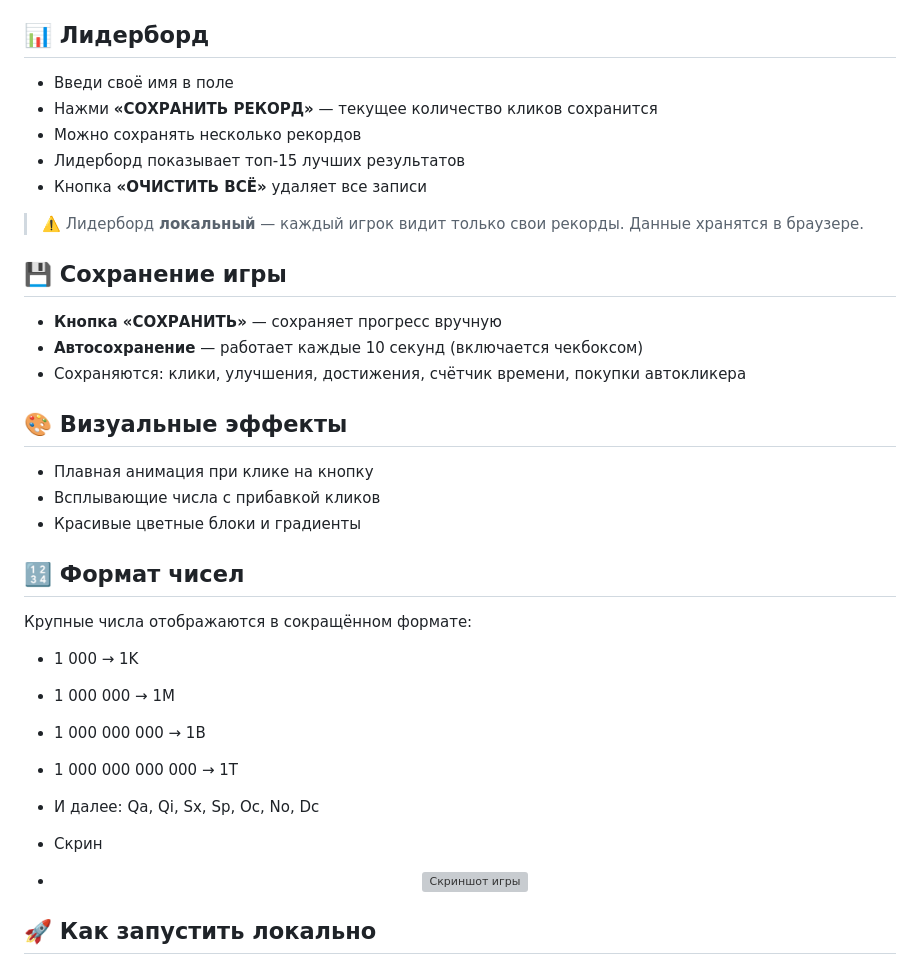
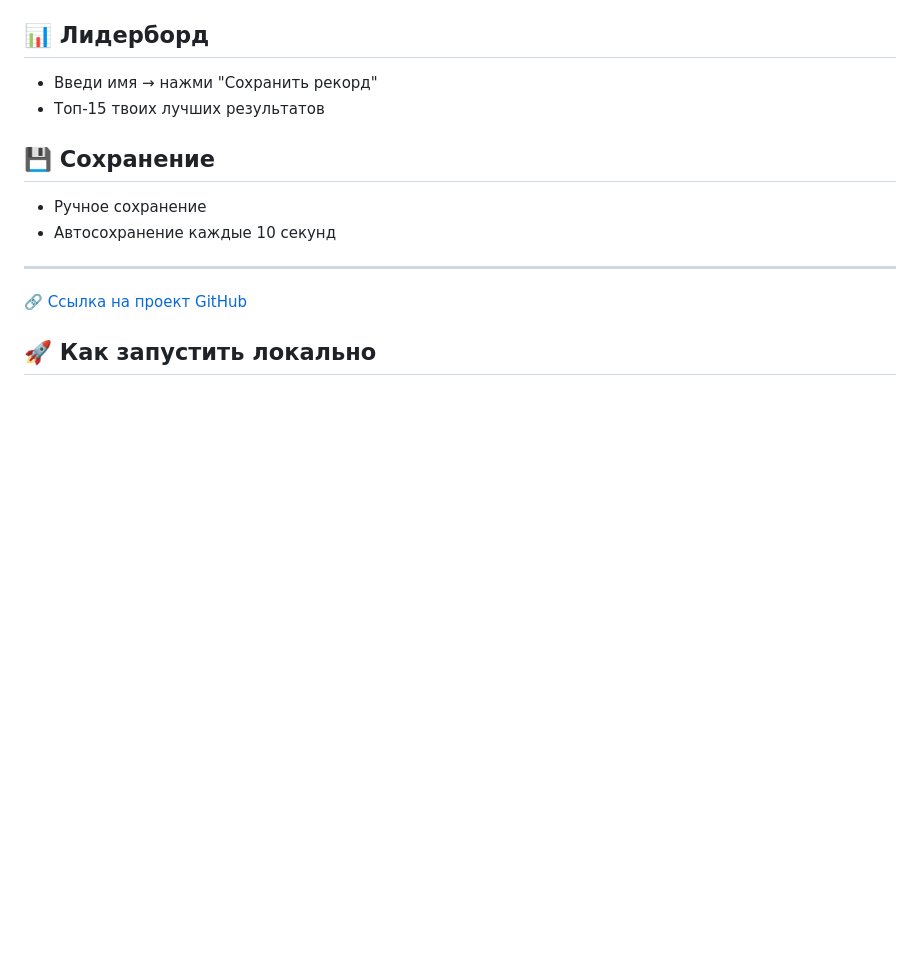
Before and after one commit to egorzuev2015m-bit/Clicked-for-HTML, a Markdown page: README.md, the part around one of its changes. GitHub-like rendering; blank space fills up the shorter version; grey boxes are pictures that could not be loaded.

```diff
--- a/README.md
+++ b/README.md
@@ -65,41 +37,17 @@
 
 ## 📊 Лидерборд
 
-- Введи своё имя в поле
-- Нажми **«СОХРАНИТЬ РЕКОРД»** — текущее количество кликов сохранится
-- Можно сохранять несколько рекордов
-- Лидерборд показывает топ-15 лучших результатов
-- Кнопка **«ОЧИСТИТЬ ВСЁ»** удаляет все записи
+- Введи имя → нажми "Сохранить рекорд"
+- Топ-15 твоих лучших результатов
 
-> ⚠️ Лидерборд **локальный** — каждый игрок видит только свои рекорды. Данные хранятся в браузере.
+## 💾 Сохранение
 
-## 💾 Сохранение игры
+- Ручное сохранение
+- Автосохранение каждые 10 секунд
 
-- **Кнопка «СОХРАНИТЬ»** — сохраняет прогресс вручную
-- **Автосохранение** — работает каждые 10 секунд (включается чекбоксом)
-- Сохраняются: клики, улучшения, достижения, счётчик времени, покупки автокликера
+---
 
-## 🎨 Визуальные эффекты
-
-- Плавная анимация при клике на кнопку
-- Всплывающие числа с прибавкой кликов
-- Красивые цветные блоки и градиенты
-
-## 🔢 Формат чисел
-
-Крупные числа отображаются в сокращённом формате:
-- 1 000 → 1K
-- 1 000 000 → 1M
-- 1 000 000 000 → 1B
-- 1 000 000 000 000 → 1T
-- И далее: Qa, Qi, Sx, Sp, Oc, No, Dc
--
-  Скрин
-
-- <p align="center">
-  <img src="screenshot.png" alt="Скриншот игры" width="300">
-</p>
-
+🔗 [Ссылка на проект GitHub](https://egorzuev2015m-bit.github.io/Clicked-for-HTML/)
 
 ## 🚀 Как запустить локально
 
```
Also changed, not shown: other parts of README.md (+20 -48 lines).
